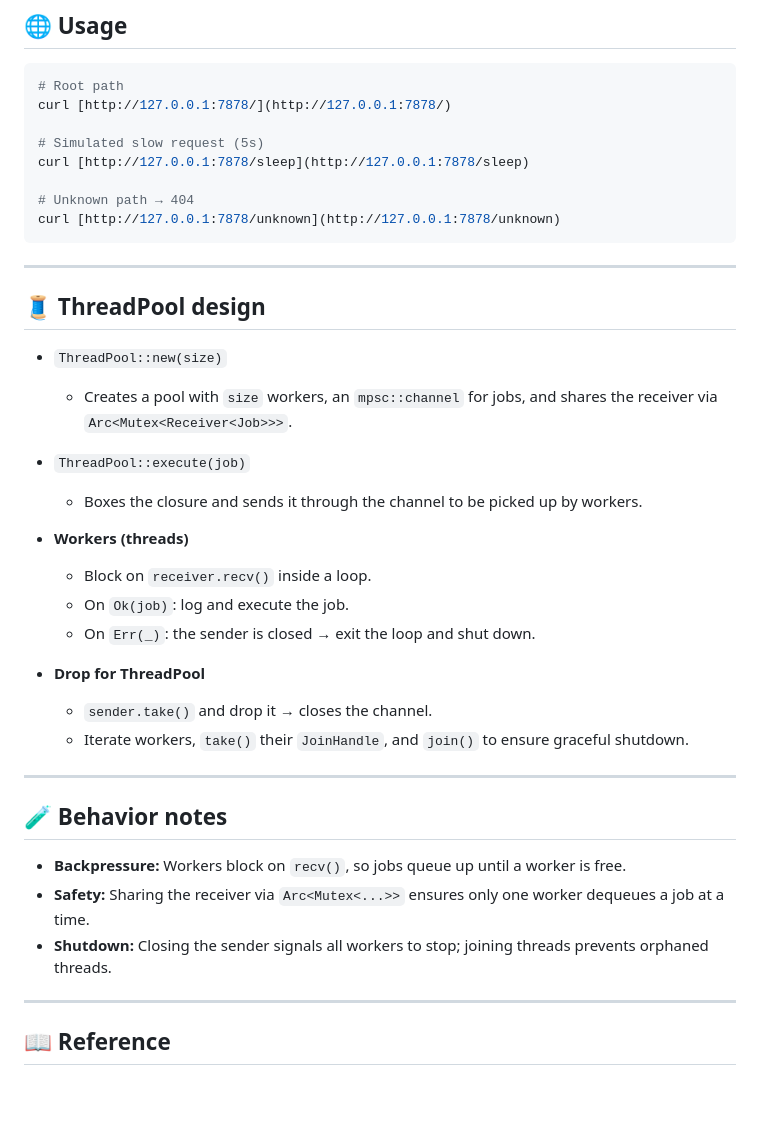
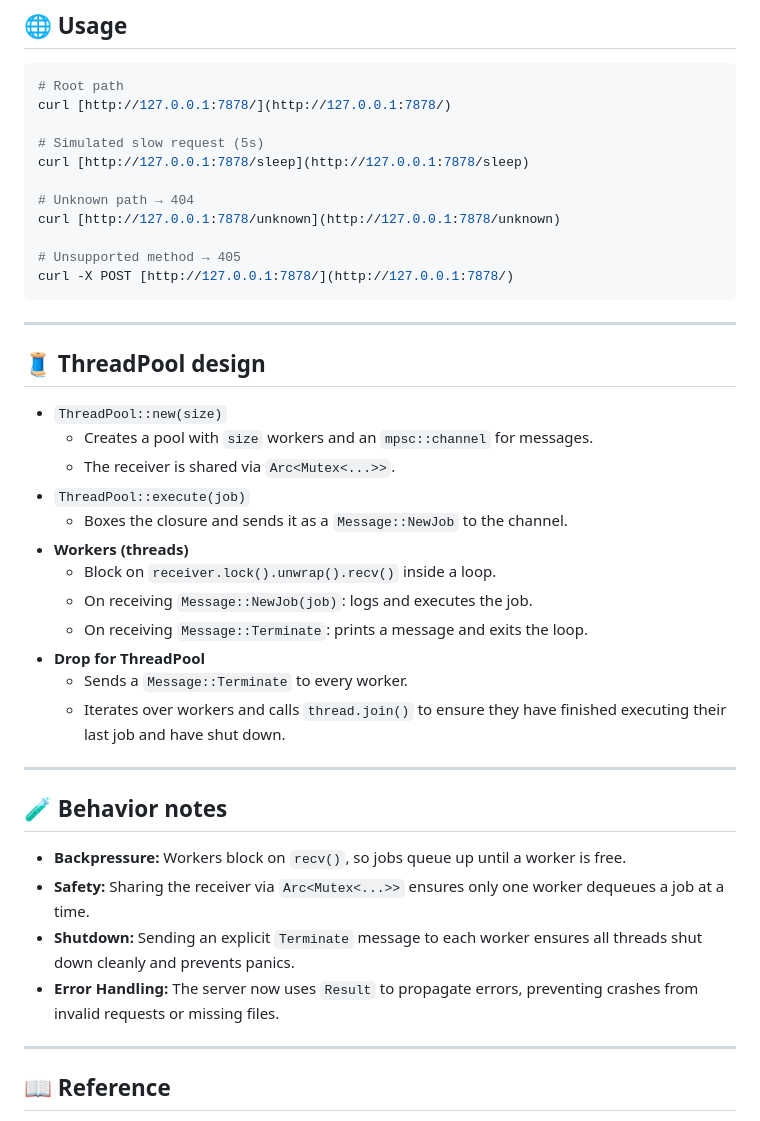
Before and after one commit to JaimeFine/Rust_Learning_Projects, a Markdown page: miniserver/README.md, the part around one of its changes. Rendered like a GitHub page; blank space fills up the shorter version.

````diff
--- a/miniserver/README.md
+++ b/miniserver/README.md
@@ -66,6 +70,9 @@ curl [http://127.0.0.1:7878/sleep](http://127.0.0.1:7878/sleep)
 
 # Unknown path → 404
 curl [http://127.0.0.1:7878/unknown](http://127.0.0.1:7878/unknown)
+
+# Unsupported method → 405
+curl -X POST [http://127.0.0.1:7878/](http://127.0.0.1:7878/)
 ```
 
 -----
@@ -73,23 +80,17 @@ curl [http://127.0.0.1:7878/unknown](http://127.0.0.1:7878/unknown)
 ## 🧵 ThreadPool design
 
   * `ThreadPool::new(size)`
-
-      * Creates a pool with `size` workers, an `mpsc::channel` for jobs, and shares the receiver via `Arc<Mutex<Receiver<Job>>>`.
-
+      * Creates a pool with `size` workers and an `mpsc::channel` for messages.
+      * The receiver is shared via `Arc<Mutex<...>>`.
   * `ThreadPool::execute(job)`
-
-      * Boxes the closure and sends it through the channel to be picked up by workers.
-
+      * Boxes the closure and sends it as a `Message::NewJob` to the channel.
   * **Workers (threads)**
-
-      * Block on `receiver.recv()` inside a loop.
-      * On `Ok(job)`: log and execute the job.
-      * On `Err(_)`: the sender is closed → exit the loop and shut down.
-
+      * Block on `receiver.lock().unwrap().recv()` inside a loop.
+      * On receiving `Message::NewJob(job)`: logs and executes the job.
+      * On receiving `Message::Terminate`: prints a message and exits the loop.
   * **Drop for ThreadPool**
-
-      * `sender.take()` and drop it → closes the channel.
-      * Iterate workers, `take()` their `JoinHandle`, and `join()` to ensure graceful shutdown.
+      * Sends a `Message::Terminate` to every worker.
+      * Iterates over workers and calls `thread.join()` to ensure they have finished executing their last job and have shut down.
 
 -----
 
@@ -97,7 +98,8 @@ curl [http://127.0.0.1:7878/unknown](http://127.0.0.1:7878/unknown)
 
   * **Backpressure:** Workers block on `recv()`, so jobs queue up until a worker is free.
   * **Safety:** Sharing the receiver via `Arc<Mutex<...>>` ensures only one worker dequeues a job at a time.
-  * **Shutdown:** Closing the sender signals all workers to stop; joining threads prevents orphaned threads.
+  * **Shutdown:** Sending an explicit `Terminate` message to each worker ensures all threads shut down cleanly and prevents panics.
+  * **Error Handling:** The server now uses `Result` to propagate errors, preventing crashes from invalid requests or missing files.
 
 -----
 
````
Also changed, not shown: other parts of miniserver/README.md (+16 -12 lines).
